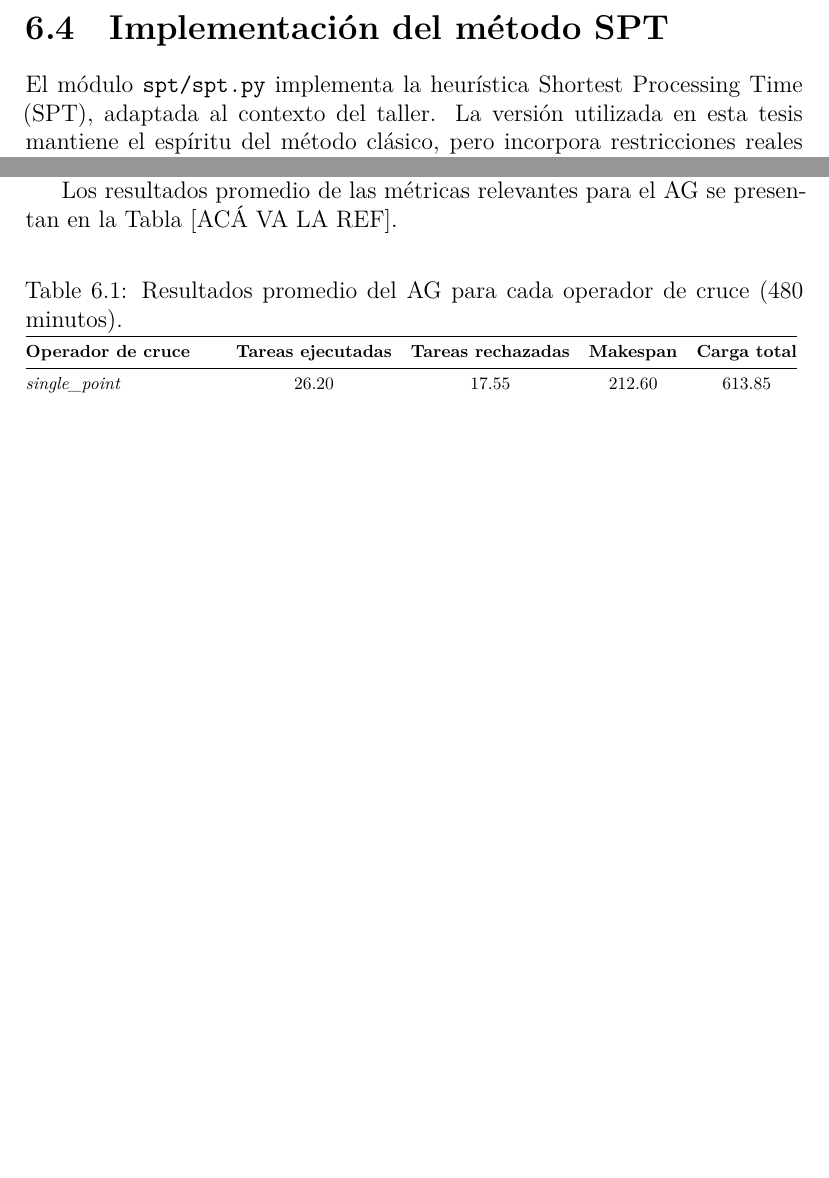
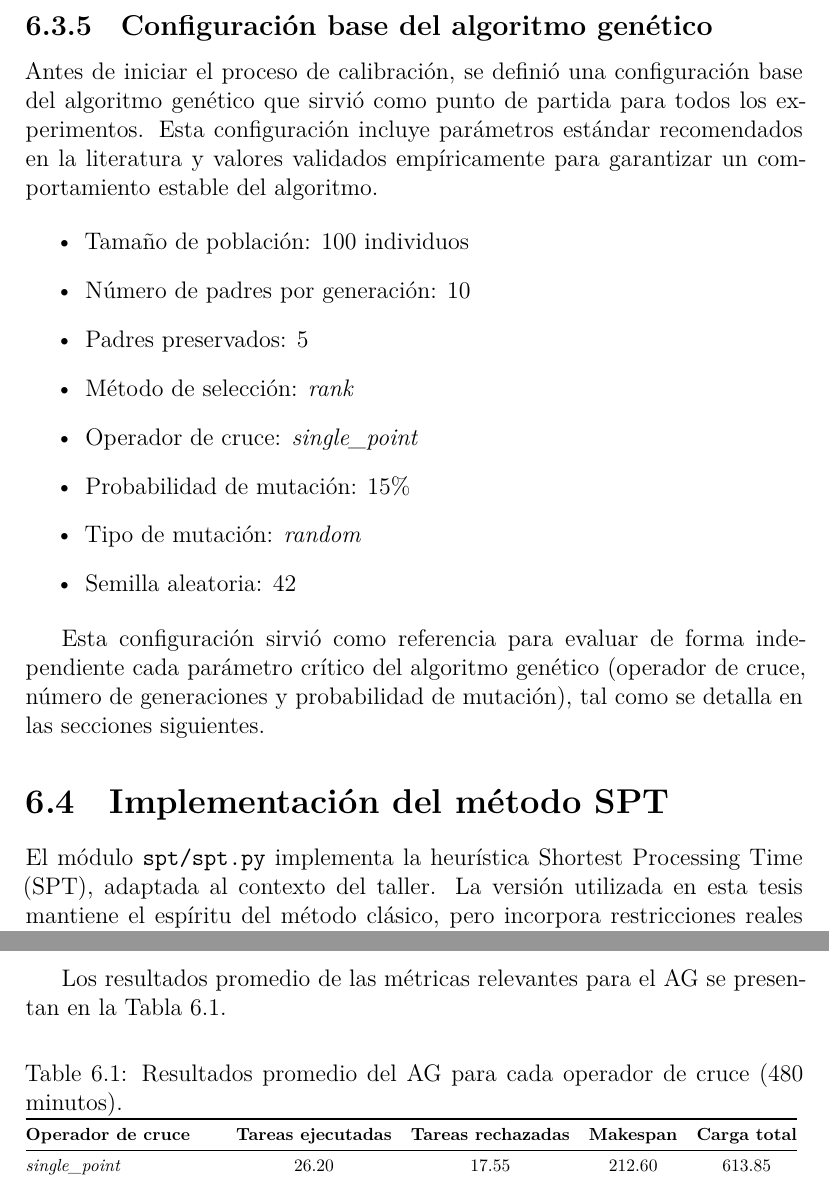
Before and after one commit to mariajosepa/proyecto-de-grado, a LaTeX book (main.tex, which reads chapters/06-implementacion.tex): two parts of pages 39 and 41 of 52 before the commit and two parts of pages 39 and 42 of 52 after it, joined at a grey line, cut at the place of the change, the shorter picture padded with empty space. Compiled offline with XeLaTeX.

Commit message:
fix: referncias correctamente linkeadas

```diff
--- a/chapters/06-implementacion.tex
+++ b/chapters/06-implementacion.tex
@@ -113,6 +113,24 @@ El AG se ejecuta definiendo:
 
 PyGAD administra el proceso evolutivo, mientras que la evaluación real se realiza con el simulador del taller.
 
+\subsection{Configuración base del algoritmo genético}
+\label{subsec:configuracion-ag}
+
+Antes de iniciar el proceso de calibración, se definió una configuración base del algoritmo genético que sirvió como punto de partida para todos los experimentos. Esta configuración incluye parámetros estándar recomendados en la literatura y valores validados empíricamente para garantizar un comportamiento estable del algoritmo.
+
+\begin{itemize}
+    \item Tamaño de población: 100 individuos
+    \item Número de padres por generación: 10
+    \item Padres preservados: 5
+    \item Método de selección: \textit{rank}
+    \item Operador de cruce: \textit{single\_point}
+    \item Probabilidad de mutación: 15\%
+    \item Tipo de mutación: \textit{random}
+    \item Semilla aleatoria: 42
+\end{itemize}
+
+Esta configuración sirvió como referencia para evaluar de forma independiente cada parámetro crítico del algoritmo genético (operador de cruce, número de generaciones y probabilidad de mutación), tal como se detalla en las secciones siguientes.
+
 \section{Implementación del método SPT}
 
 El módulo \texttt{spt/spt.py} implementa la heurística Shortest Processing Time (SPT), adaptada al contexto del taller. La versión utilizada en esta tesis mantiene el espíritu del método clásico, pero incorpora restricciones reales del taller, como habilidades de operarios, repuestos y precedencias.
@@ -181,7 +199,7 @@ Con el fin de determinar el operador de cruce más adecuado para el algoritmo ge
 
 Dado que el objetivo del algoritmo genético es optimizar la programación en condiciones realistas del taller, el experimento se llevó a cabo exclusivamente sobre el horizonte operativo de 480 minutos. Este escenario corresponde a una jornada laboral completa y ofrece suficiente espacio temporal para que el AG explore secuencias complejas, revelando diferencias significativas entre operadores evolutivos. Los horizontes reducidos generan comportamientos artificialmente similares entre configuraciones, motivo por el cual no se consideran en esta etapa de calibración.
 
-Los resultados promedio de las métricas relevantes para el AG se presentan en la Tabla [ACÁ VA LA REF].
+Los resultados promedio de las métricas relevantes para el AG se presentan en la Tabla~\ref{tab:cruce-resultados-480}.
 
 \begin{table}[htbp]
 \centering
```
Also changed, not shown: main.pdf, chapters/06-implementacion.tex (8 more changed lines), 1 other file.
